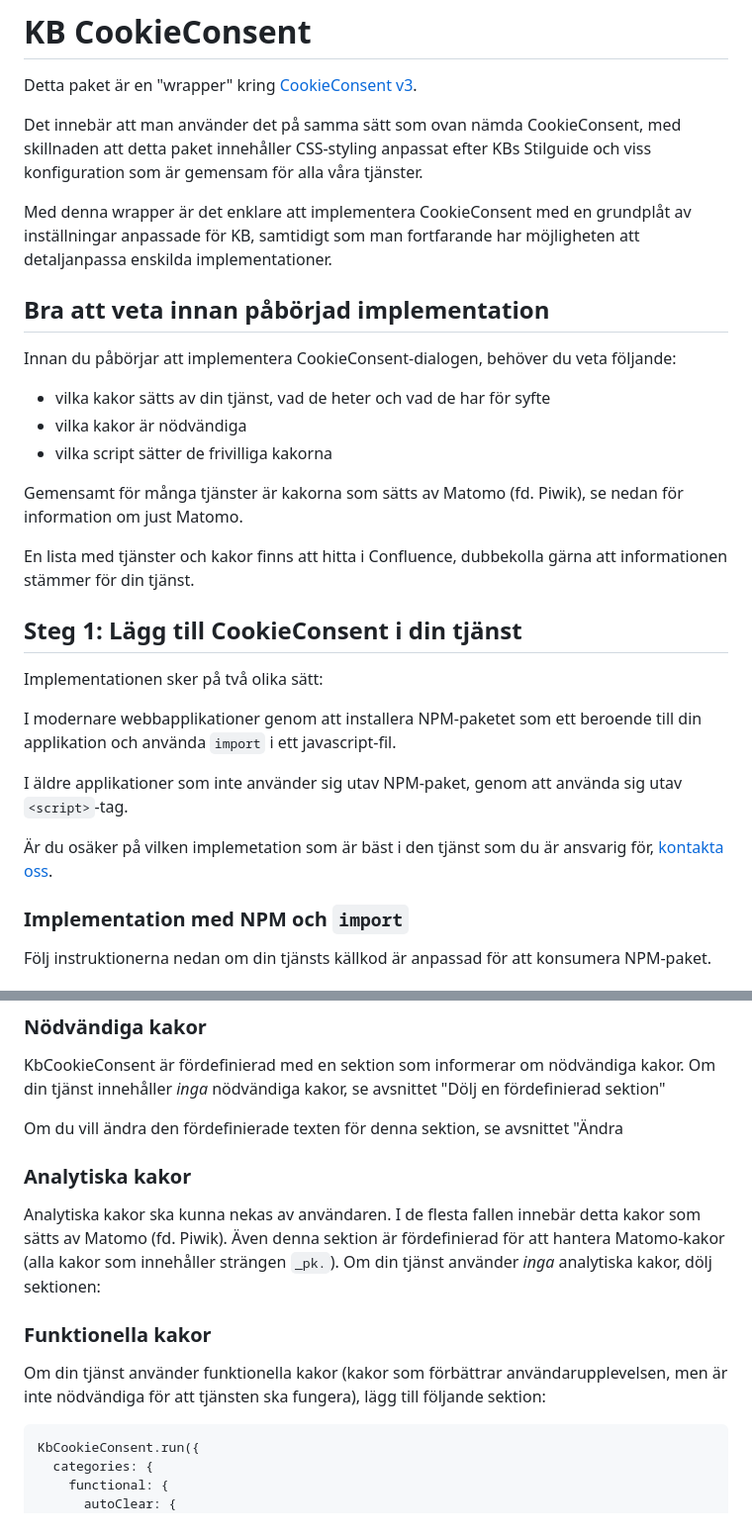
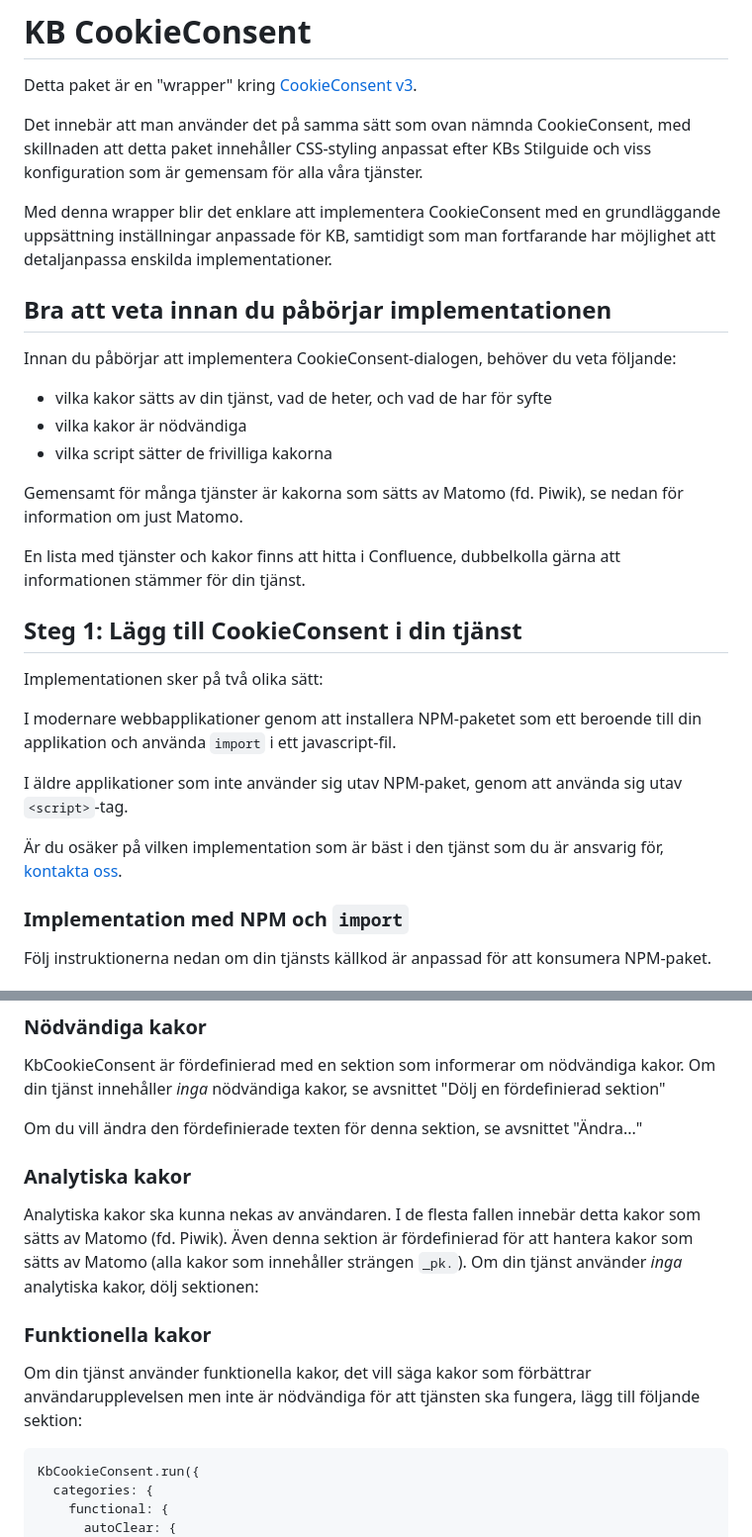
Before and after one commit to Kungbib/cookie-consent, a Markdown page: README.md, 2 parts joined by grey strips. Shown at 99% size. Drawn GitHub-style.

````diff
--- a/README.md
+++ b/README.md
@@ -2,21 +2,21 @@
 
 Detta paket är en "wrapper" kring [CookieConsent v3](https://github.com/orestbida/cookieconsent).
 
-Det innebär att man använder det på samma sätt som ovan nämda CookieConsent, med skillnaden att detta paket innehåller CSS-styling anpassat efter KBs Stilguide och viss konfiguration som är gemensam för alla våra tjänster.
+Det innebär att man använder det på samma sätt som ovan nämnda CookieConsent, med skillnaden att detta paket innehåller CSS-styling anpassat efter KBs Stilguide och viss konfiguration som är gemensam för alla våra tjänster.
 
-Med denna wrapper är det enklare att implementera CookieConsent med en grundplåt av inställningar anpassade för KB, samtidigt som man fortfarande har möjligheten att detaljanpassa enskilda implementationer.
+Med denna wrapper blir det enklare att implementera CookieConsent med en grundläggande uppsättning inställningar anpassade för KB, samtidigt som man fortfarande har möjlighet att detaljanpassa enskilda implementationer.
 
-## Bra att veta innan påbörjad implementation
+## Bra att veta innan du påbörjar implementationen
 
 Innan du påbörjar att implementera CookieConsent-dialogen, behöver du veta följande:
 
-- vilka kakor sätts av din tjänst, vad de heter och vad de har för syfte
+- vilka kakor sätts av din tjänst, vad de heter, och vad de har för syfte
 - vilka kakor är nödvändiga
 - vilka script sätter de frivilliga kakorna
 
 Gemensamt för många tjänster är kakorna som sätts av Matomo (fd. Piwik), se nedan för information om just Matomo.
 
-En lista med tjänster och kakor finns att hitta i Confluence, dubbekolla gärna att informationen stämmer för din tjänst.
+En lista med tjänster och kakor finns att hitta i Confluence, dubbelkolla gärna att informationen stämmer för din tjänst.
 
 ## Steg 1: Lägg till CookieConsent i din tjänst
 
@@ -26,7 +26,7 @@ I modernare webbapplikationer genom att installera NPM-paketet som ett beroende
 
 I äldre applikationer som inte använder sig utav NPM-paket, genom att använda sig utav `<script>`-tag.
 
-Är du osäker på vilken implemetation som är bäst i den tjänst som du är ansvarig för, [kontakta oss](#kontakt-och-ansvariga).
+Är du osäker på vilken implementation som är bäst i den tjänst som du är ansvarig för, [kontakta oss](#kontakt-och-ansvariga).
 
 ### Implementation med NPM och `import`
 
@@ -78,15 +78,15 @@ Vill du dyka ner i ytterligare detaljer, se fullständig dokumentation: [CookieC
 KbCookieConsent är fördefinierad med en sektion som informerar om nödvändiga kakor.
 Om din tjänst innehåller *inga* nödvändiga kakor, se avsnittet "Dölj en fördefinierad sektion"
 
-Om du vill ändra den fördefinierade texten för denna sektion, se avsnittet "Ändra
+Om du vill ändra den fördefinierade texten för denna sektion, se avsnittet "Ändra..."
 
 ### Analytiska kakor
 Analytiska kakor ska kunna nekas av användaren. I de flesta fallen innebär detta kakor som sätts av Matomo (fd. Piwik).
-Även denna sektion är fördefinierad för att hantera Matomo-kakor (alla kakor som innehåller strängen `_pk.`).
+Även denna sektion är fördefinierad för att hantera kakor som sätts av Matomo (alla kakor som innehåller strängen `_pk.`).
 Om din tjänst använder *inga* analytiska kakor, dölj sektionen:
 
 ### Funktionella kakor
-Om din tjänst använder funktionella kakor (kakor som förbättrar användarupplevelsen, men är inte nödvändiga för att tjänsten ska fungera), lägg till följande sektion:
+Om din tjänst använder funktionella kakor, det vill säga kakor som förbättrar användarupplevelsen men inte är nödvändiga för att tjänsten ska fungera, lägg till följande sektion:
 
 ```
 KbCookieConsent.run({
````
